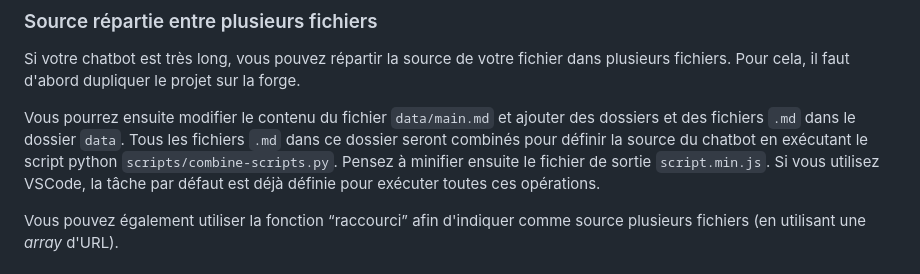
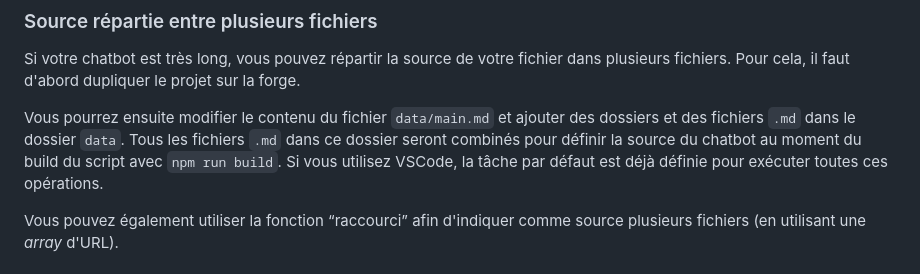
Before and after one commit to eyssette/chatMD, a Markdown page: data.md, the part around the change. Drawn GitHub-style.

Commit message:
explication pour source répartie entre plusieurs fichiers

```diff
--- a/data.md
+++ b/data.md
@@ -264,7 +264,7 @@ Les variables fixes qui commencent par `_` sont interprétées au moment de la g
 
 Si votre chatbot est très long, vous pouvez répartir la source de votre fichier dans plusieurs fichiers. Pour cela, il faut d'abord dupliquer le projet sur la forge.
 
-Vous pourrez ensuite modifier le contenu du fichier `data/main.md` et ajouter des dossiers et des fichiers `.md` dans le dossier `data`. Tous les fichiers `.md` dans ce dossier seront combinés pour définir la source du chatbot en exécutant le script python `scripts/combine-scripts.py`. Pensez à minifier ensuite le fichier de sortie `script.min.js`. Si vous utilisez VSCode, la tâche par défaut est déjà définie pour exécuter toutes ces opérations.
+Vous pourrez ensuite modifier le contenu du fichier `data/main.md` et ajouter des dossiers et des fichiers `.md` dans le dossier `data`. Tous les fichiers `.md` dans ce dossier seront combinés pour définir la source du chatbot au moment du build du script avec `npm run build`. Si vous utilisez VSCode, la tâche par défaut est déjà définie pour exécuter toutes ces opérations.
 
 Vous pouvez également utiliser la fonction “raccourci” afin d'indiquer comme source plusieurs fichiers (en utilisant une _array_ d'URL).
 
```
